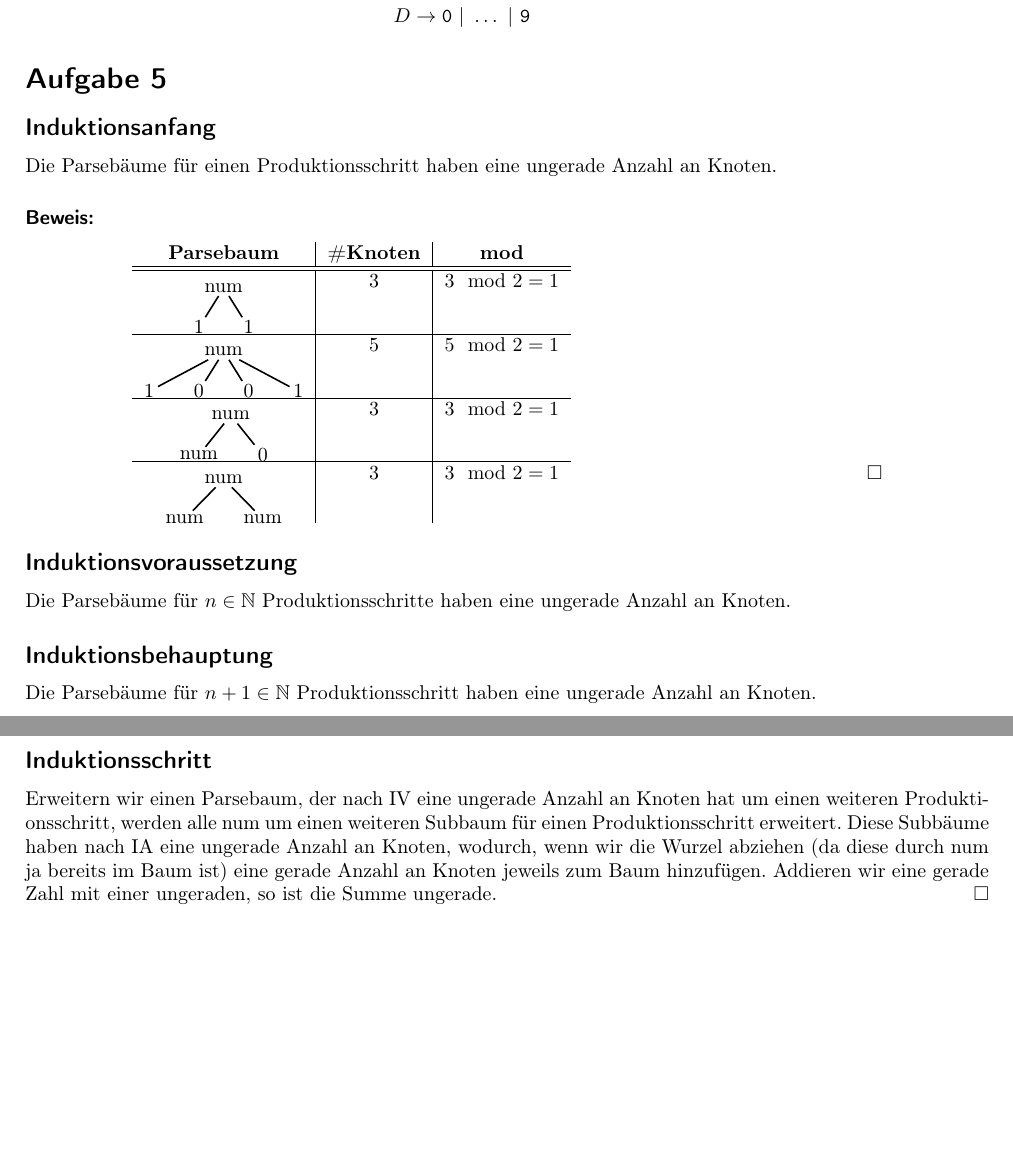
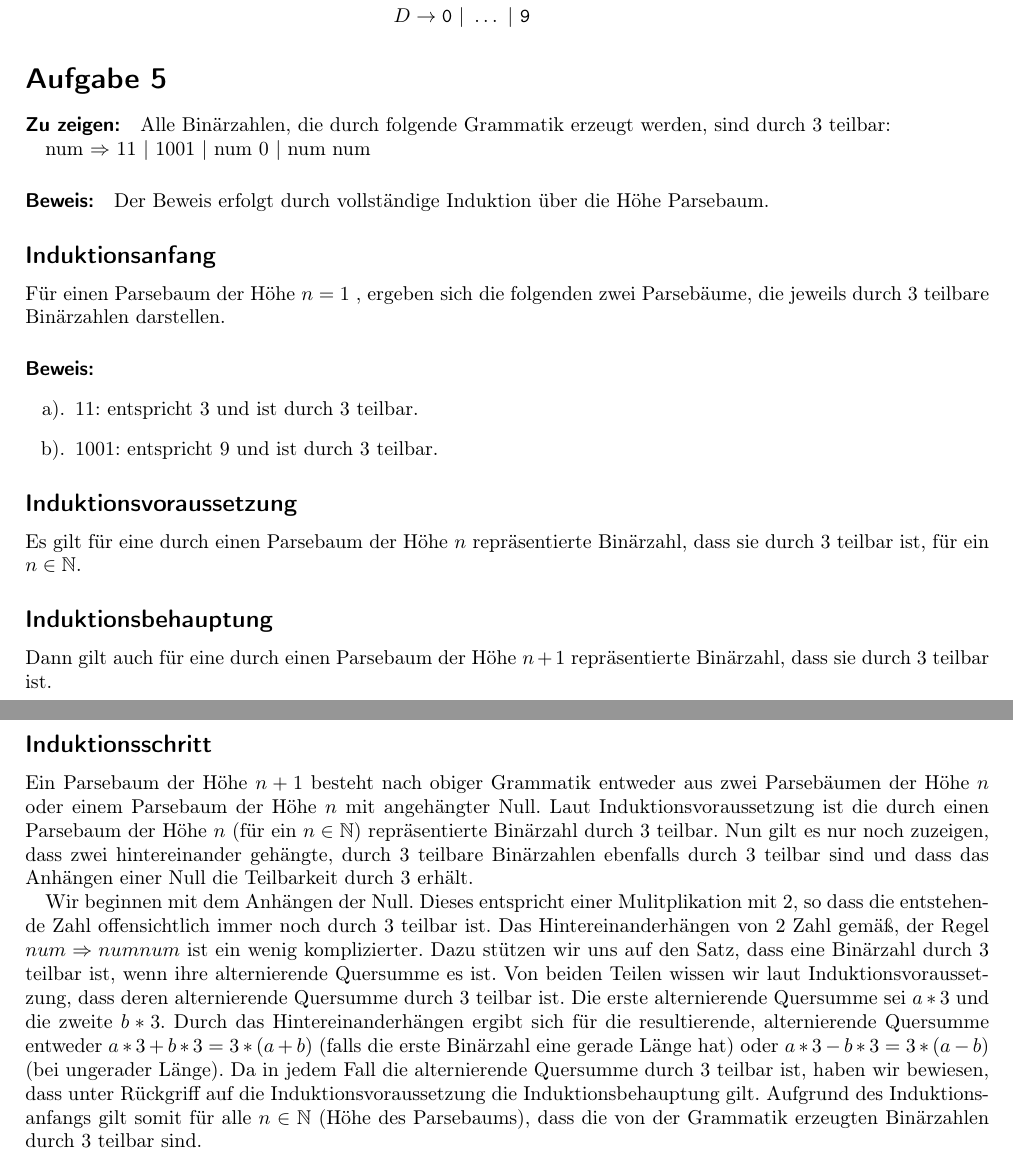
Before and after one commit to miri64/Uni-WS1112, a LaTeX document (UB/u01/u01.tex): two parts of pages 2 and 3 of 3, joined at a grey line, cut so that both start at the same text, the shorter picture padded with empty space. Compiled offline with LaTeX, dvips and Ghostscript.

Commit message:
[ÜB]: assignment 1 - added solution for exercise 5

```diff
--- a/UB/u01/u01.tex
+++ b/UB/u01/u01.tex
@@ -167,40 +167,35 @@ b, d und e
 \end{enumerate}
 
 \section{}
+\paragraph{Zu zeigen:}
+Alle Binärzahlen, die durch folgende Grammatik erzeugt werden, sind durch 3 teilbar:
+
+num $\Rightarrow$ 11 | 1001 | num 0 | num num
+
+\paragraph{Beweis:}
+Der Beweis erfolgt durch vollständige Induktion über die Höhe Parsebaum.
+
 \subsection*{Induktionsanfang}
-Die Parsebäume für einen Produktionsschritt haben eine ungerade Anzahl an
-Knoten.
+Für einen Parsebaum der Höhe $n = 1$ , ergeben sich die folgenden zwei Parsebäume, die jeweils durch 3 teilbare Binärzahlen darstellen.
 \paragraph{Beweis:}
-\begin{center}
- \begin{tabular}[b]{c|c|c}
-  \textbf{Parsebaum} & \textbf{\#Knoten} & \textbf{mod} \\\hline\hline
-  \pstree{\Tr*{num}}{
-    \Tr*{1} \Tr*{1}
-  } & 3 & $3 \mod 2 = 1$ \\\hline
-  \pstree{\Tr*{num}}{
-    \Tr*{1} \Tr*{0} \Tr*{0} \Tr*{1}
-  } & 5 & $5 \mod 2 = 1$ \\\hline
-  \pstree{\Tr*{num}}{
-    \Tr*{num} \Tr*{0}
-  } & 3 & $3 \mod 2 = 1$ \\\hline
-  \pstree{\Tr*{num}}{
-    \Tr*{num} \Tr*{num}
-  } & 3 & $3 \mod 2 = 1$
- \end{tabular} \hspace{0.3\textwidth}$\square$
-\end{center}
+
+\begin{enumerate}
+ \item $11$: entspricht 3 und ist durch 3 teilbar.
+ \item $1001$: entspricht 9 und ist durch 3 teilbar.
+\end{enumerate}
+
 \subsection*{Induktionsvoraussetzung}
-Die Parsebäume für $n \in \mathbb{N}$ Produktionsschritte haben eine ungerade
-Anzahl an Knoten.
+Es gilt für eine durch einen Parsebaum der Höhe $n$ repräsentierte Binärzahl, dass sie durch 3 teilbar ist, für ein $n \in \mathbb{N}$.
 \subsection*{Induktionsbehauptung}
-Die Parsebäume für $n+1 \in \mathbb{N}$ Produktionsschritt haben eine ungerade
-Anzahl an Knoten.
-\subsection*{Induktionsschritt} Erweitern wir einen Parsebaum, der nach IV eine
-ungerade Anzahl an Knoten hat um einen weiteren Produktionsschritt, werden alle
-num um einen weiteren Subbaum für einen Produktionsschritt erweitert. Diese
-Subbäume haben nach IA eine ungerade Anzahl an Knoten, wodurch, wenn wir die
-Wurzel abziehen (da diese durch num ja bereits im Baum ist) eine gerade Anzahl
-an Knoten jeweils zum Baum hinzufügen. Addieren wir eine gerade Zahl mit einer
-ungeraden, so ist die Summe ungerade.\hfill$\square$
+Dann gilt auch für eine durch einen Parsebaum der Höhe $n + 1$ repräsentierte Binärzahl, dass sie durch 3 teilbar ist.
+\subsection*{Induktionsschritt}
+Ein Parsebaum der Höhe $n + 1$ besteht nach obiger Grammatik entweder aus zwei Parsebäumen der Höhe $n$ oder einem Parsebaum der Höhe $n$ mit angehängter Null.
+Laut Induktionsvoraussetzung ist die durch einen Parsebaum der Höhe $n$ (für ein $n \in \mathbb{N}$) repräsentierte Binärzahl durch 3 teilbar.
+Nun gilt es nur noch zuzeigen, dass zwei hintereinander gehängte, durch 3 teilbare Binärzahlen ebenfalls durch 3 teilbar sind und dass das Anhängen einer Null die Teilbarkeit durch 3 erhält.
 
-
+Wir beginnen mit dem Anhängen der Null. Dieses entspricht einer Mulitplikation mit 2, so dass die entstehende Zahl offensichtlich immer noch durch 3 teilbar ist.
+Das Hintereinanderhängen von 2 Zahl gemäß, der Regel $num \Rightarrow num num$ ist ein wenig komplizierter. Dazu stützen wir uns auf den Satz, dass eine Binärzahl durch 3 teilbar ist, wenn ihre alternierende Quersumme es ist.
+Von beiden Teilen wissen wir laut Induktionsvoraussetzung, dass deren alternierende Quersumme durch 3 teilbar ist. Die erste alternierende Quersumme sei $a * 3$ und die zweite $b * 3$. Durch das Hintereinanderhängen ergibt sich für die resultierende,
+alternierende Quersumme entweder $a * 3 + b * 3 = 3 * (a + b)$ (falls die erste Binärzahl eine gerade Länge hat) oder $a * 3 - b * 3 = 3 * (a - b)$ (bei ungerader Länge). Da in jedem Fall die alternierende Quersumme durch 3 teilbar ist, haben wir bewiesen, dass
+unter Rückgriff auf die Induktionsvoraussetzung die Induktionsbehauptung gilt. Aufgrund des Induktionsanfangs gilt somit für alle $n \in \mathbb{N}$ (Höhe des Parsebaums), dass die von der Grammatik erzeugten Binärzahlen durch 3 teilbar sind.
 \end{document}
```
